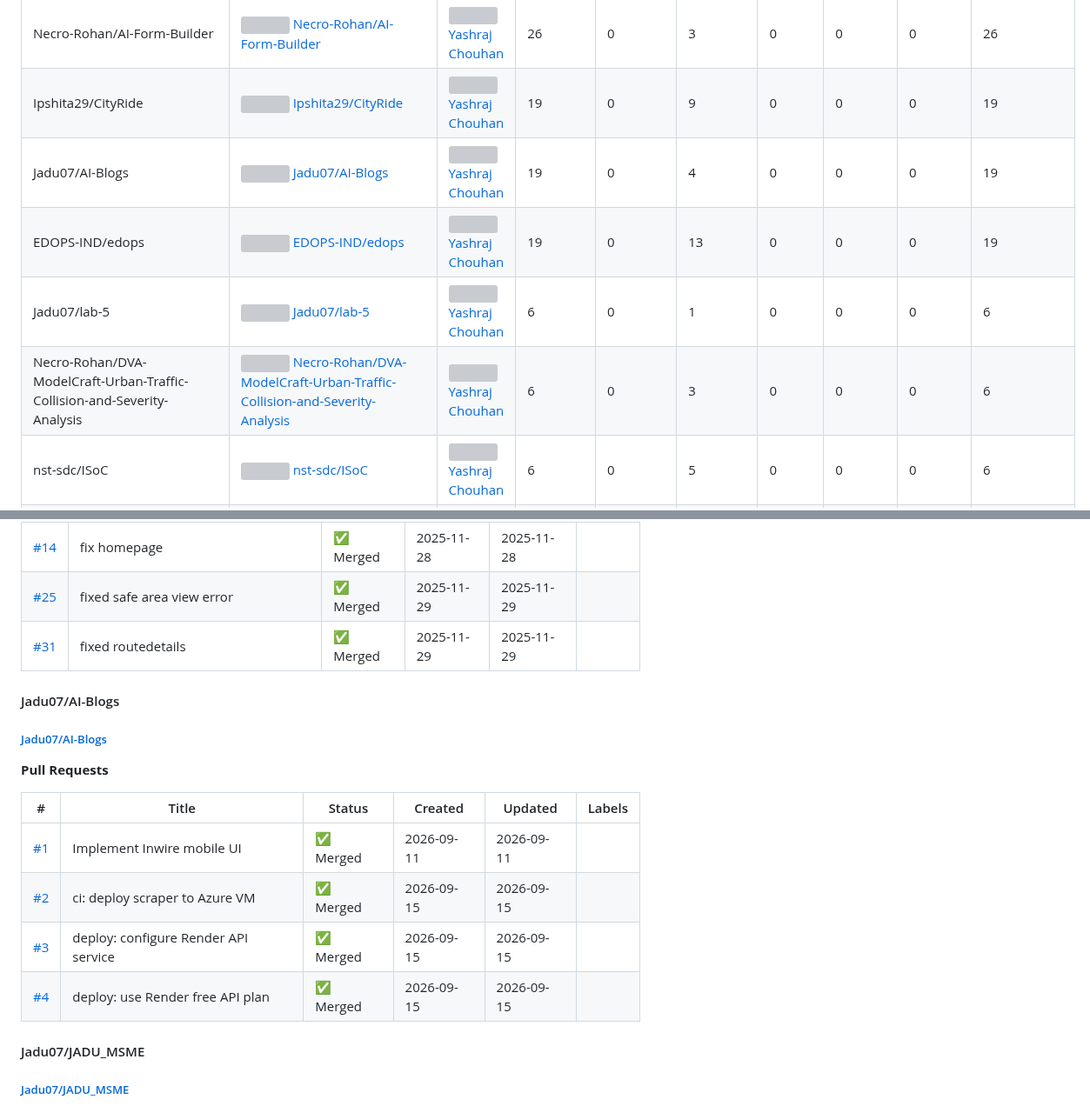
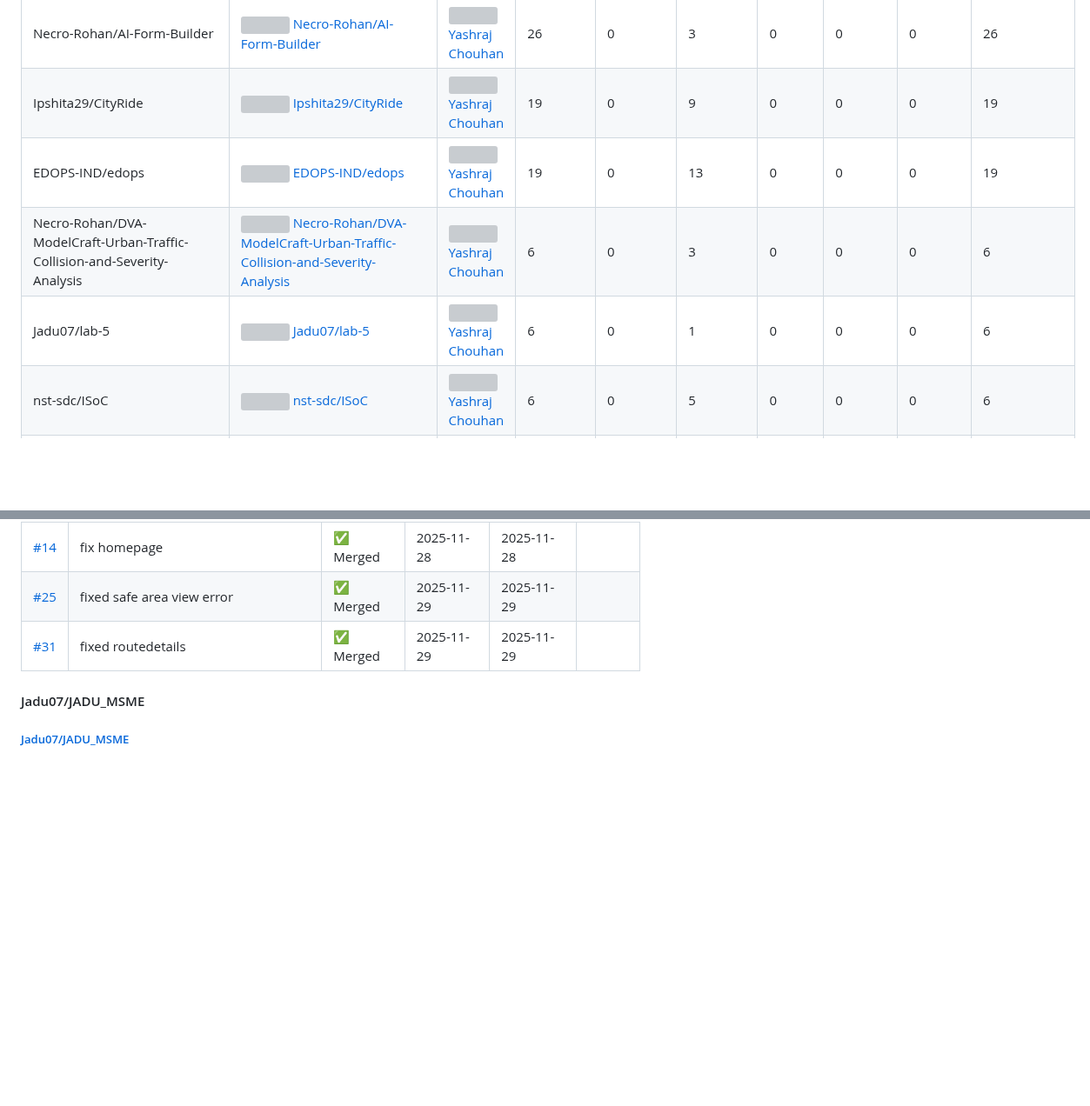
Before and after one commit to Jadu07/Open-source-contributions, a Markdown page: output/github_contributions_report.md, 2 parts joined by grey strips. Shown at 87% size. Rendered like a GitHub page; blank space fills up the shorter version; grey boxes are pictures that could not be loaded.

```diff
--- a/output/github_contributions_report.md
+++ b/output/github_contributions_report.md
@@ -35,10 +33,9 @@
 | Rahulgupta7777/SAAGA | <img src='https://avatars.githubusercontent.com/u/184137065?v=4' width='12' height='12'> [Rahulgupta7777/SAAGA](https://github.com/Rahulgupta7777/SAAGA) | <img src='https://avatars.githubusercontent.com/u/129044960?v=4' width='12' height='12'> [Yashraj Chouhan](https://github.com/Jadu07) | 40 | 0 | 22 | 0 | 0 | 0 | 40 |
 | Necro-Rohan/AI-Form-Builder | <img src='https://avatars.githubusercontent.com/u/184369299?v=4' width='12' height='12'> [Necro-Rohan/AI-Form-Builder](https://github.com/Necro-Rohan/AI-Form-Builder) | <img src='https://avatars.githubusercontent.com/u/129044960?v=4' width='12' height='12'> [Yashraj Chouhan](https://github.com/Jadu07) | 26 | 0 | 3 | 0 | 0 | 0 | 26 |
 | Ipshita29/CityRide | <img src='https://avatars.githubusercontent.com/u/184509749?v=4' width='12' height='12'> [Ipshita29/CityRide](https://github.com/Ipshita29/CityRide) | <img src='https://avatars.githubusercontent.com/u/129044960?v=4' width='12' height='12'> [Yashraj Chouhan](https://github.com/Jadu07) | 19 | 0 | 9 | 0 | 0 | 0 | 19 |
-| Jadu07/AI-Blogs | <img src='https://avatars.githubusercontent.com/u/129044960?v=4' width='12' height='12'> [Jadu07/AI-Blogs](https://github.com/Jadu07/AI-Blogs) | <img src='https://avatars.githubusercontent.com/u/129044960?v=4' width='12' height='12'> [Yashraj Chouhan](https://github.com/Jadu07) | 19 | 0 | 4 | 0 | 0 | 0 | 19 |
 | EDOPS-IND/edops | <img src='https://avatars.githubusercontent.com/u/326812527?v=4' width='12' height='12'> [EDOPS-IND/edops](https://github.com/EDOPS-IND/edops) | <img src='https://avatars.githubusercontent.com/u/129044960?v=4' width='12' height='12'> [Yashraj Chouhan](https://github.com/Jadu07) | 19 | 0 | 13 | 0 | 0 | 0 | 19 |
+| Necro-Rohan/DVA-ModelCraft-Urban-Traffic-Collision-and-Severity-Analysis | <img src='https://avatars.githubusercontent.com/u/184369299?v=4' width='12' height='12'> [Necro-Rohan/DVA-ModelCraft-Urban-Traffic-Collision-and-Severity-Analysis](https://github.com/Necro-Rohan/DVA-ModelCraft-Urban-Traffic-Collision-and-Severity-Analysis) | <img src='https://avatars.githubusercontent.com/u/129044960?v=4' width='12' height='12'> [Yashraj Chouhan](https://github.com/Jadu07) | 6 | 0 | 3 | 0 | 0 | 0 | 6 |
 | Jadu07/lab-5 | <img src='https://avatars.githubusercontent.com/u/129044960?v=4' width='12' height='12'> [Jadu07/lab-5](https://github.com/Jadu07/lab-5) | <img src='https://avatars.githubusercontent.com/u/129044960?v=4' width='12' height='12'> [Yashraj Chouhan](https://github.com/Jadu07) | 6 | 0 | 1 | 0 | 0 | 0 | 6 |
-| Necro-Rohan/DVA-ModelCraft-Urban-Traffic-Collision-and-Severity-Analysis | <img src='https://avatars.githubusercontent.com/u/184369299?v=4' width='12' height='12'> [Necro-Rohan/DVA-ModelCraft-Urban-Traffic-Collision-and-Severity-Analysis](https://github.com/Necro-Rohan/DVA-ModelCraft-Urban-Traffic-Collision-and-Severity-Analysis) | <img src='https://avatars.githubusercontent.com/u/129044960?v=4' width='12' height='12'> [Yashraj Chouhan](https://github.com/Jadu07) | 6 | 0 | 3 | 0 | 0 | 0 | 6 |
 | nst-sdc/ISoC | <img src='https://avatars.githubusercontent.com/u/187773245?v=4' width='12' height='12'> [nst-sdc/ISoC](https://github.com/nst-sdc/ISoC) | <img src='https://avatars.githubusercontent.com/u/129044960?v=4' width='12' height='12'> [Yashraj Chouhan](https://github.com/Jadu07) | 6 | 0 | 5 | 0 | 0 | 0 | 6 |
 | drawdb-io/drawdb | <img src='https://avatars.githubusercontent.com/u/139706923?v=4' width='12' height='12'> [drawdb-io/drawdb](https://github.com/drawdb-io/drawdb) | <img src='https://avatars.githubusercontent.com/u/129044960?v=4' width='12' height='12'> [Yashraj Chouhan](https://github.com/Jadu07) | 1 | 2 | 1 | 0 | 1 | 0 | 4 |
 | Automattic/mongoose | <img src='https://avatars.githubusercontent.com/u/887802?v=4' width='12' height='12'> [Automattic/mongoose](https://github.com/Automattic/mongoose) | <img src='https://avatars.githubusercontent.com/u/129044960?v=4' width='12' height='12'> [Yashraj Chouhan](https://github.com/Jadu07) | 2 | 0 | 1 | 0 | 0 | 1 | 3 |
@@ -152,19 +146,6 @@
 | [#25](https://github.com/Ipshita29/CityRide/pull/25) | fixed safe area view error | ✅ Merged | 2025-11-29 | 2025-11-29 |  |
 | [#31](https://github.com/Ipshita29/CityRide/pull/31) | fixed routedetails | ✅ Merged | 2025-11-29 | 2025-11-29 |  |
 
-#### Jadu07/AI-Blogs
-
-##### [Jadu07/AI-Blogs](https://github.com/Jadu07/AI-Blogs)
-
-**Pull Requests**
-
-| # | Title | Status | Created | Updated | Labels |
-|---|-------|--------|---------|---------|--------|
-| [#1](https://github.com/Jadu07/AI-Blogs/pull/1) | Implement Inwire mobile UI | ✅ Merged | 2026-09-11 | 2026-09-11 |  |
-| [#2](https://github.com/Jadu07/AI-Blogs/pull/2) | ci: deploy scraper to Azure VM | ✅ Merged | 2026-09-15 | 2026-09-15 |  |
-| [#3](https://github.com/Jadu07/AI-Blogs/pull/3) | deploy: configure Render API service | ✅ Merged | 2026-09-15 | 2026-09-15 |  |
-| [#4](https://github.com/Jadu07/AI-Blogs/pull/4) | deploy: use Render free API plan | ✅ Merged | 2026-09-15 | 2026-09-15 |  |
-
 #### Jadu07/JADU_MSME
 
 ##### [Jadu07/JADU_MSME](https://github.com/Jadu07/JADU_MSME)
```
Also changed, not shown: other parts of output/github_contributions_report.md (+14 -54 lines), output/project_wise_contribution.png, output/user_wise_contribution.png, 2 other files.
